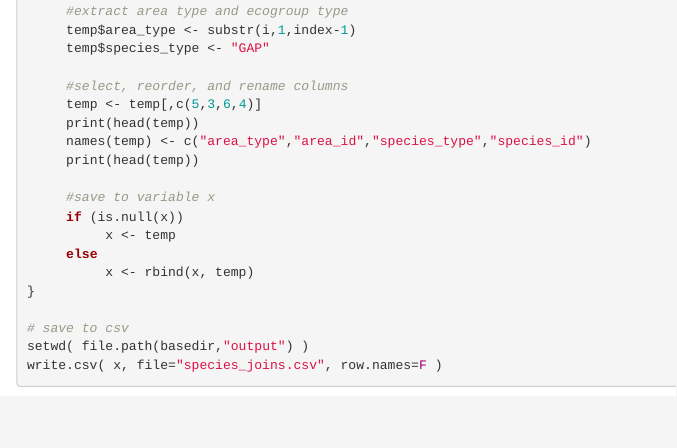
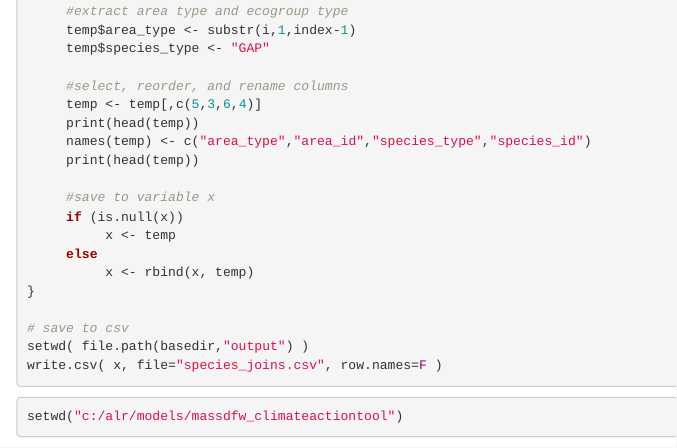
Before and after one commit to anarosner/massdfw_climateactiontool, an R Markdown document (R/reformat columns from gis output.Rmd): the page in a window 1100 px wide, from 4190 px down. Rendered offline with R 4.5, knitr and Pandoc, with nearby package versions; some code elsewhere in the file could not run offline.

Commit message:
changes to column reformatting

````diff
--- a/R/reformat columns from gis output.Rmd
+++ b/R/reformat columns from gis output.Rmd
@@ -184,3 +184,7 @@ setwd( file.path(basedir,"output") )
 write.csv( x, file="species_joins.csv", row.names=F )
 
 ```
+
+```{r}
+setwd("c:/alr/models/massdfw_climateactiontool")
+```
````
